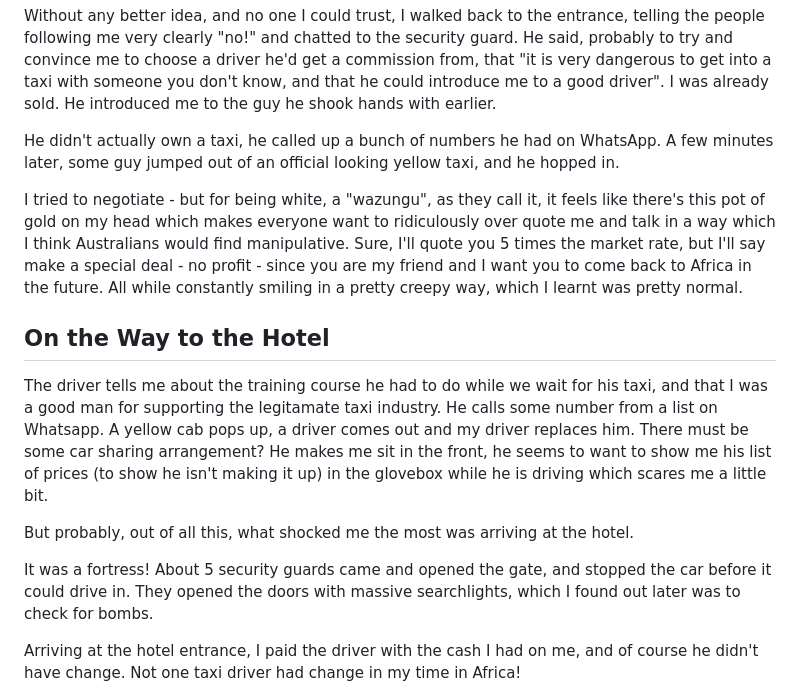
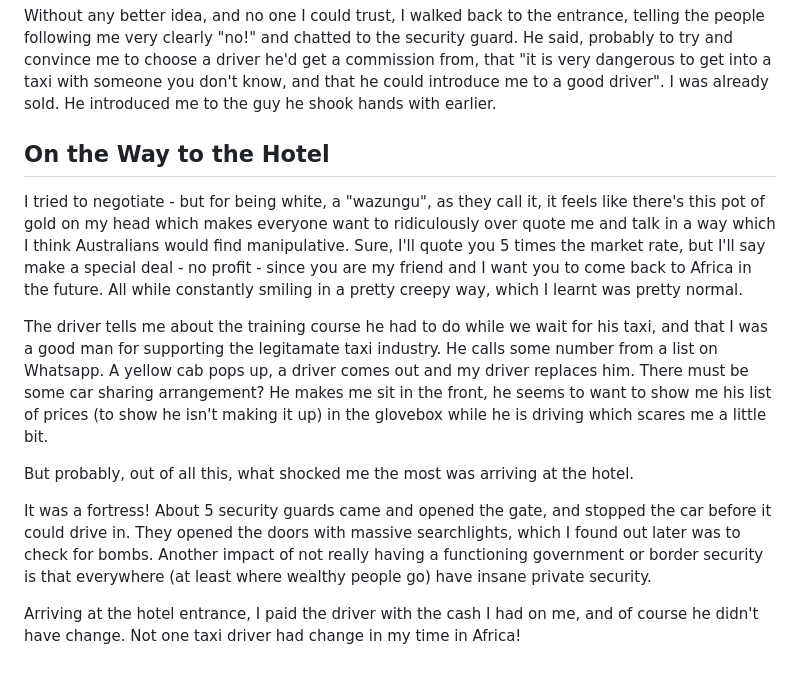
Before and after one commit to nathancspencer/website, a Markdown page: pages/africa_1.md, the part around the change. GitHub-like rendering; blank space fills up the shorter version.

Commit message:
some typos fixed

```diff
--- a/pages/africa_1.md
+++ b/pages/africa_1.md
@@ -47,17 +47,15 @@ But - and maybe this was part of my mis-judgement of Africa - I was scared of be
 
 Without any better idea, and no one I could trust, I walked back to the entrance, telling the people following me very clearly "no!" and chatted to the security guard. He said, probably to try and convince me to choose a driver he'd get a commission from, that "it is very dangerous to get into a taxi with someone you don't know, and that he could introduce me to a good driver". I was already sold. He introduced me to the guy he shook hands with earlier.
 
-He didn't actually own a taxi, he called up a bunch of numbers he had on WhatsApp. A few minutes later, some guy jumped out of an official looking yellow taxi, and he hopped in.
+## On the Way to the Hotel
 
 I tried to negotiate - but for being white, a "wazungu", as they call it, it feels like there's this pot of gold on my head which makes everyone want to ridiculously over quote me and talk in a way which I think Australians would find manipulative. Sure, I'll quote you 5 times the market rate, but I'll say make a special deal - no profit - since you are my friend and I want you to come back to Africa in the future. All while constantly smiling in a pretty creepy way, which I learnt was pretty normal.
-
-## On the Way to the Hotel
 
 The driver tells me about the training course he had to do while we wait for his taxi, and that I was a good man for supporting the legitamate taxi industry. He calls some number from a list on Whatsapp. A yellow cab pops up, a driver comes out and my driver replaces him. There must be some car sharing arrangement? He makes me sit in the front, he seems to want to show me his list of prices (to show he isn't making it up) in the glovebox while he is driving which scares me a little bit.
 
 But probably, out of all this, what shocked me the most was arriving at the hotel.
 
-It was a fortress! About 5 security guards came and opened the gate, and stopped the car before it could drive in. They opened the doors with massive searchlights, which I found out later was to check for bombs.
+It was a fortress! About 5 security guards came and opened the gate, and stopped the car before it could drive in. They opened the doors with massive searchlights, which I found out later was to check for bombs. Another impact of not really having a functioning government or border security is that everywhere (at least where wealthy people go)  have insane private security.
 
 Arriving at the hotel entrance, I paid the driver with the cash I had on me, and of course he didn't have change. Not one taxi driver had change in my time in Africa!
 
```
